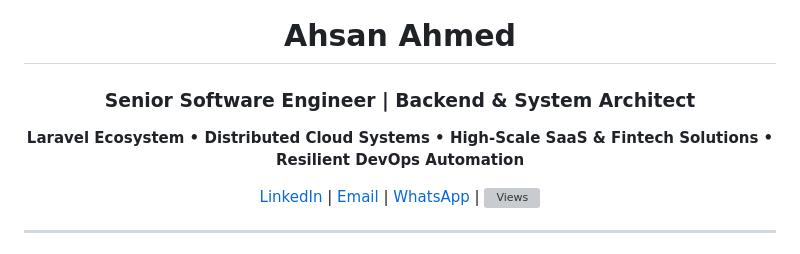
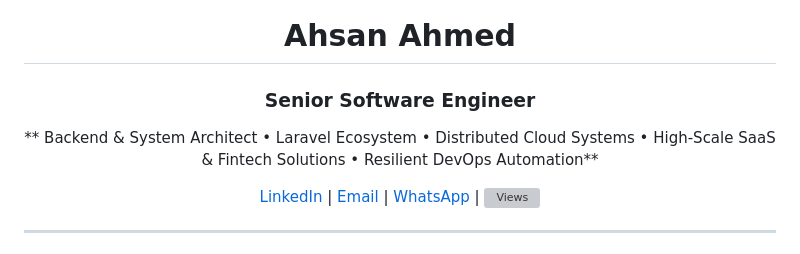
Before and after one commit to Ahsanjuly29/Ahsanjuly29, a Markdown page: README.md, the part around the change. Drawn GitHub-style; grey boxes are pictures that could not be loaded.

Commit message:
Simplify
Updated job title and reordered skills in README.

```diff
--- a/README.md
+++ b/README.md
@@ -2,9 +2,9 @@
 
 <div align="center">
 
-### Senior Software Engineer | Backend & System Architect
+### Senior Software Engineer
 
-**Laravel Ecosystem • Distributed Cloud Systems • High-Scale SaaS & Fintech Solutions • Resilient DevOps Automation**
+** Backend & System Architect • Laravel Ecosystem • Distributed Cloud Systems • High-Scale SaaS & Fintech Solutions • Resilient DevOps Automation**
 
 </div>
 
```
